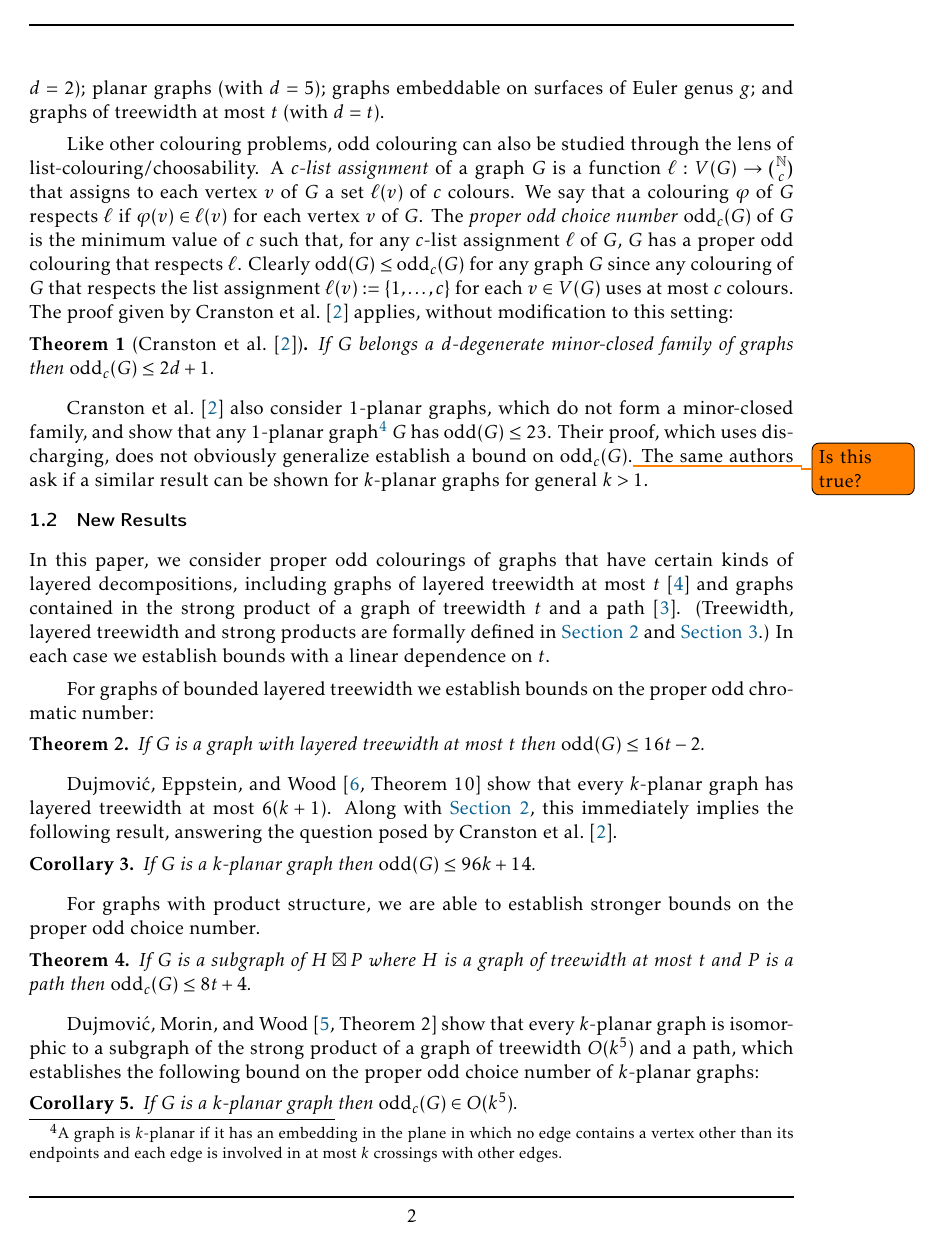
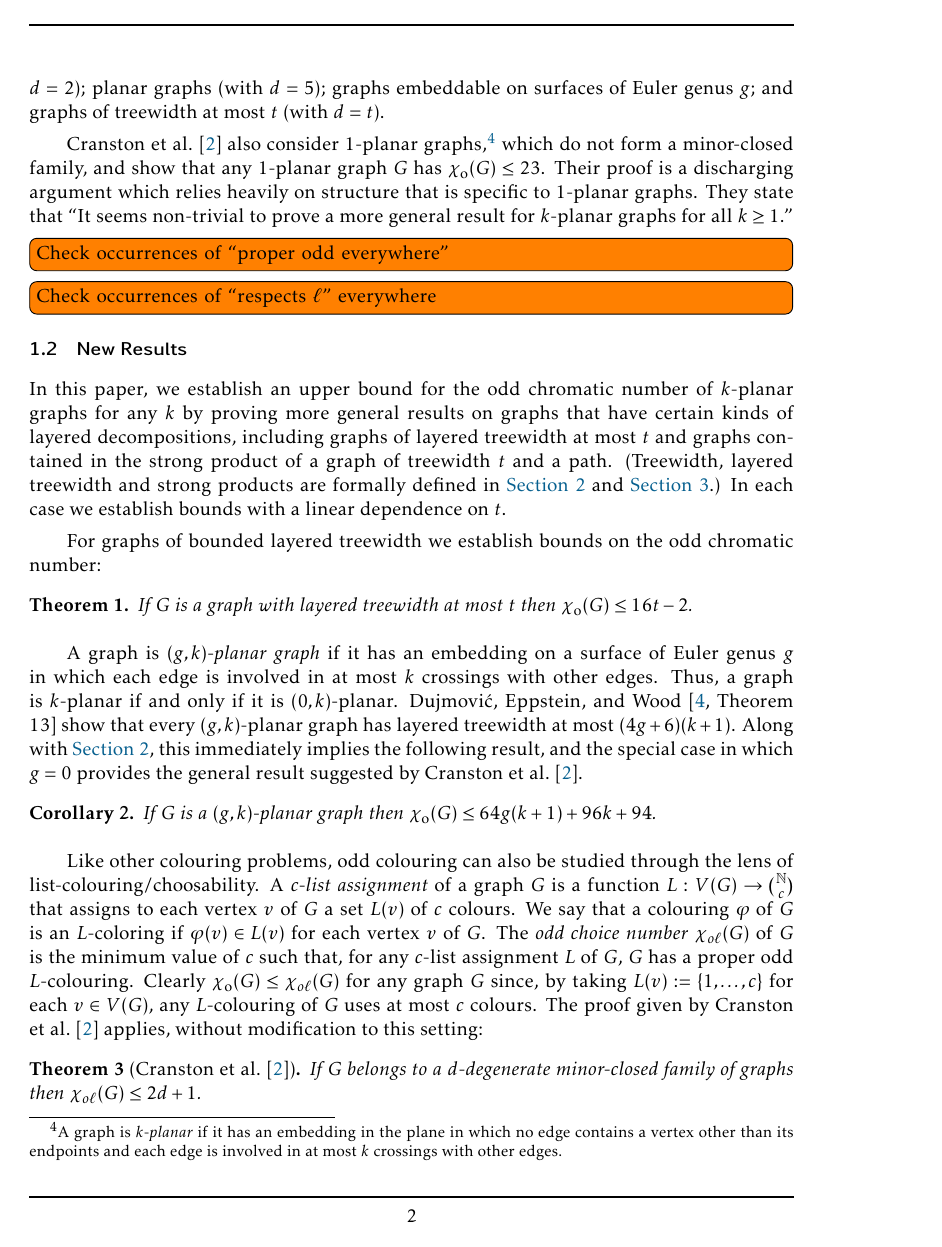
Before and after one commit to patmorin/odd, a LaTeX document (odd.tex): page 2 of 9. Compiled offline with pdfLaTeX.

Commit message:
Implementing Chun-Hung's comments (not done yet)

```diff
--- a/odd.tex
+++ b/odd.tex
@@ -56,8 +56,8 @@
 
 \DeclareMathOperator{\tw}{tw}
 
-\DeclareMathOperator{\odd}{odd}
-\newcommand{\oddc}{\odd_c}
+\DeclareMathOperator{\odd}{\chi_o}
+\newcommand{\oddc}{\chi_{o\ell}}
 
 \title{\MakeUppercase{Odd Colourings of Graph Products and Layered Decompositions}\thanks{This research was partly funded by NSERC.}}
 \author{%
@@ -102,39 +102,54 @@ A minor-closed family of graphs\footnote{A graph $M$ is a \textit{minor} of a gr
 % (Note that any proper minor-closed family of graphs is $d$-degenerate for some fixed $d$.) A vertex of degree zero is called an \emph{isolated} vertex.
 \citet{cranston.lafferty.ea:note} proved that $\odd(G)\le 2d+1$ for any graph $G$ that belongs to a $d$-degenerate minor-closed family of graphs.  This result, which has a short and elegant proof, includes outerplanar graphs and, more generally, partial $2$-trees (with $d=2$); planar graphs (with $d=5$); graphs embeddable on surfaces of Euler genus $g$; and graphs of treewidth at most $t$ (with $d=t$).
 
-Like other colouring problems, odd colouring can also be studied through the lens of list-colouring/choosability.  A \emph{$c$-list assignment} of a graph $G$ is a function $\ell:V(G)\to\binom{\N}{c}$ that assigns to each vertex $v$ of $G$ a set $\ell(v)$ of $c$ colours.  We say that a colouring $\varphi$ of $G$ respects $\ell$ if $\varphi(v)\in \ell(v)$ for each vertex $v$ of $G$.  The \emph{proper odd choice number} $\oddc(G)$ of $G$ is the minimum value of $c$ such that, for any $c$-list assignment $\ell$ of $G$, $G$ has a proper odd colouring that respects $\ell$. Clearly $\odd(G)\le \oddc(G)$ for any graph $G$ since any colouring of $G$ that respects the list assignment $\ell(v):=\{1,\ldots,c\}$ for each $v\in V(G)$ uses at most $c$ colours.  The proof given by \citet{cranston.lafferty.ea:note} applies, without modification to this setting:
+\citet{cranston.lafferty.ea:note} also consider $1$-planar graphs,\footnote{A graph is \emph{$k$-planar} if it has an embedding in the plane in which no edge contains a vertex other than its endpoints and each edge is involved in at most $k$ crossings with other edges.} which do not form a minor-closed family, and show that any $1$-planar graph $G$ has $\odd(G)\le 23$. Their proof is a discharging argument which relies heavily on structure that is specific to $1$-planar graphs.  They state that ``It seems non-trivial to prove a more general result for $k$-planar graphs for all $k\ge 1$.''
 
-\begin{thm}[\citet{cranston.lafferty.ea:note}]\label{degenerate}
-  If $G$ belongs a $d$-degenerate minor-closed family of graphs then $\oddc(G)\le 2d+1$.
-\end{thm}
+% Their proof, which uses discharging, does not obviously generalize establish a bound on $\odd_c(G)$.\todo{Is this true?} The same authors ask if a similar result can be shown for $k$-planar graphs for general $k>1$.
 
-\citet{cranston.lafferty.ea:note} also consider $1$-planar graphs, which do not form a minor-closed family, and show that any $1$-planar graph\footnote{A graph is $k$-planar if it has an embedding in the plane in which no edge contains a vertex other than its endpoints and each edge is involved in at most $k$ crossings with other edges.} $G$ has $\odd(G)\le 23$. Their proof, which uses discharging, does not obviously generalize establish a bound on $\odd_c(G)$.\todo{Is this true?} The same authors ask if a similar result can be shown for $k$-planar graphs for general $k>1$.
+\todo[inline]{Check occurrences of ``proper odd everywhere''}
+
+\todo[inline]{Check occurrences of ``respects $\ell$'' everywhere}
+
 
 \subsection{New Results}
 
-In this paper, we consider proper odd colourings of graphs that have certain kinds of layered decompositions, including graphs of layered treewidth at most $t$ \cite{dujmovic.morin.ea:layered} and graphs contained in the strong product of a graph of treewidth $t$ and a path \cite{dujmovic.joret.ea:planar}.  (Treewidth, layered treewidth and strong products are formally defined in \cref{layered_treewidth} and \cref{product_structure}.)
+In this paper, we establish an upper bound for the odd chromatic number of $k$-planar graphs for any $k$ by proving more general results on graphs that have
+certain kinds of layered decompositions, including graphs of layered treewidth at most $t$ and graphs contained in the strong product of a graph of treewidth $t$ and a path.  (Treewidth, layered treewidth and strong products are formally defined in \cref{layered_treewidth} and \cref{product_structure}.)
 % Each of these graph classes have been used recently to make progress and resolve a number of longstanding open problems on both minor-closed and non-minor closed graph classes \cite{X,X,X,X,X,}.
 In each case we establish bounds with a linear dependence on $t$.
 
-For graphs of bounded layered treewidth we establish bounds on the proper odd chromatic number:
+For graphs of bounded layered treewidth we establish bounds on the odd chromatic number:
 
 \begin{thm}\label{layered_treewidth_result}
   If $G$ is a graph with layered treewidth at most $t$ then $\odd(G)\le 16t-2$.
 \end{thm}
 
-\citet[Theorem 10]{dujmovic.eppstein.ea:genus} show that every $k$-planar graph has layered treewidth at most $6(k+1)$.  Along with \cref{layered_treewidth}, this immediately implies the following result, answering the question posed by \citet{cranston.lafferty.ea:note}.
+% \citet[Theorem 10]{dujmovic.eppstein.ea:genus} show that every $k$-planar graph has layered treewidth at most $6(k+1)$.
 
-\begin{cor}\label{k_planar}
-  If $G$ is a $k$-planar graph then $\odd(G)\le 96k+14$.
+% More generally,
+A graph is \emph{$(g,k)$-planar graph} if it has an embedding on a surface of Euler genus $g$ in which each edge is involved in at most $k$ crossings with other edges.  Thus, a graph is $k$-planar if and only if it is $(0,k)$-planar.  \citet[Theorem 13]{dujmovic.eppstein.ea:genus} show that every $(g,k)$-planar graph has layered treewidth at most $(4g+6)(k+1)$.  Along with \cref{layered_treewidth}, this immediately implies the following result, and the special case in which $g=0$ provides the general result suggested by \citet{cranston.lafferty.ea:note}.
+
+% \begin{cor}\label{k_planar}
+%   If $G$ is a $k$-planar graph then $\odd(G)\le 96k+94$.\todo{Drop this and only keep the $(g,k)$-planar version?}
+% \end{cor}
+
+\begin{cor}\label{gk_planar}
+  If $G$ is a $(g,k)$-planar graph then $\odd(G)\le 64g(k+1)+96k+94$.
 \end{cor}
 
-For graphs with product structure, we are able to establish stronger bounds on the proper odd choice number.
+Like other colouring problems, odd colouring can also be studied through the lens of list-colouring/choosability.  A \emph{$c$-list assignment} of a graph $G$ is a function $L:V(G)\to\binom{\N}{c}$ that assigns to each vertex $v$ of $G$ a set $L(v)$ of $c$ colours.  We say that a colouring $\varphi$ of $G$ is an $L$-coloring if $\varphi(v)\in L(v)$ for each vertex $v$ of $G$.  The \emph{odd choice number} $\oddc(G)$ of $G$ is the minimum value of $c$ such that, for any $c$-list assignment $L$ of $G$, $G$ has a proper odd $L$-colouring. Clearly $\odd(G)\le \oddc(G)$ for any graph $G$ since, by taking $L(v):=\{1,\ldots,c\}$ for each $v\in V(G)$, any $L$-colouring of $G$  uses at most $c$ colours.  The proof given by \citet{cranston.lafferty.ea:note} applies, without modification to this setting:
+
+\begin{thm}[\citet{cranston.lafferty.ea:note}]\label{degenerate}
+  If $G$ belongs to a $d$-degenerate minor-closed family of graphs then $\oddc(G)\le 2d+1$.
+\end{thm}
+
+For graphs with product structure, we are able to establish stronger bounds on the odd choice number.
 
 \begin{thm}\label{product_structure_result}
   If $G$ is a subgraph of $H\boxtimes P$ where $H$ is a graph of treewidth at most $t$ and $P$ is a path then $\oddc(G)\le 8t+4$.
 \end{thm}
 
-\citet[Theorem 2]{dujmovic.morin.ea:structure} show that every $k$-planar graph is isomorphic to a subgraph of the strong product of a graph of treewidth $O(k^5)$ and a path, which establishes the following bound on the proper odd choice number of $k$-planar graphs:
+\citet[Theorem 2]{dujmovic.morin.ea:structure} show that every $k$-planar graph is isomorphic to a subgraph of the strong product of a graph of treewidth $O(k^5)$ and a path, which establishes the following bound on the odd choice number of $k$-planar graphs:
 
 \begin{cor}\label{k_planar_choice}
   If $G$ is a $k$-planar graph then $\oddc(G)\in O(k^5)$.
```
Also changed, not shown: odd.tex (8 more changed lines).
